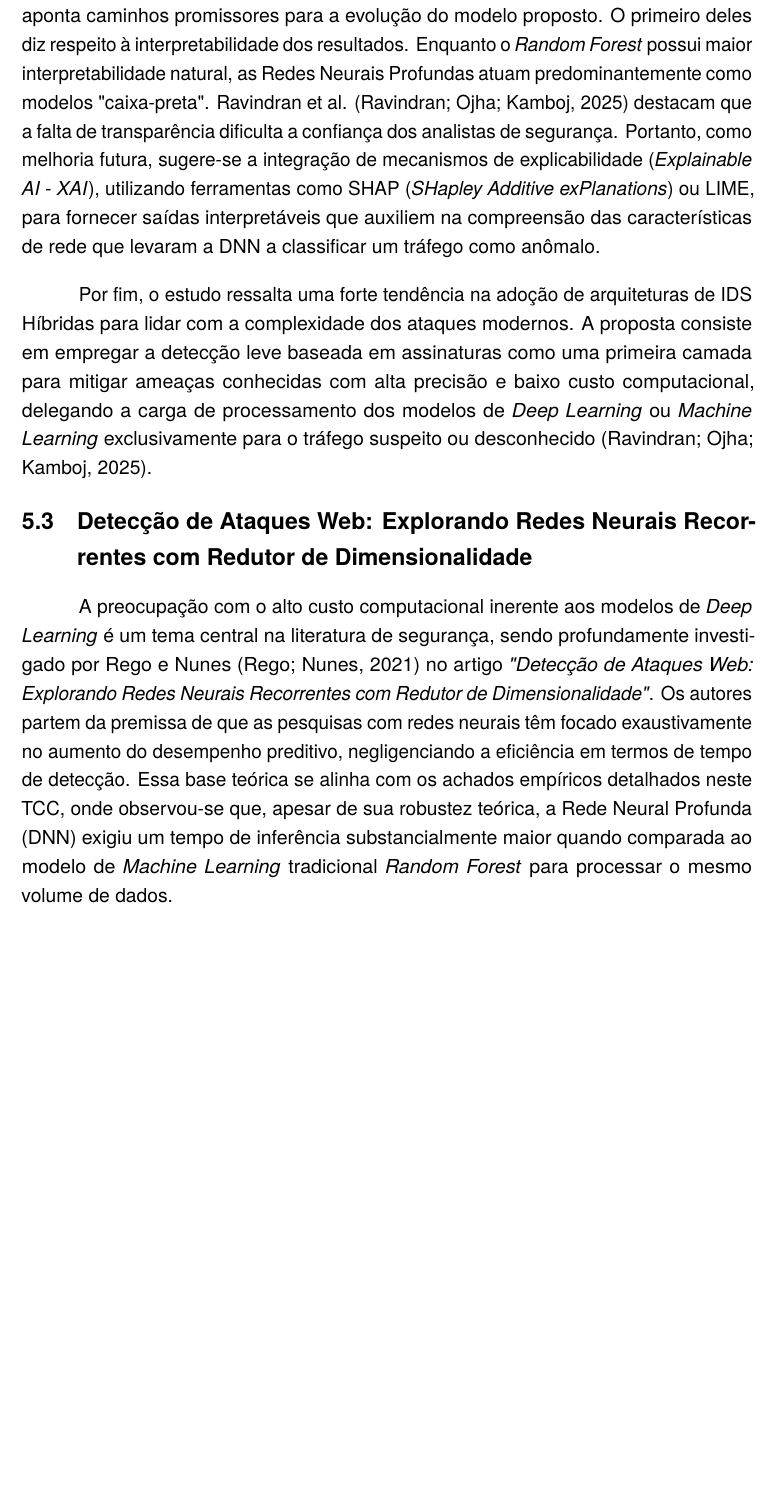
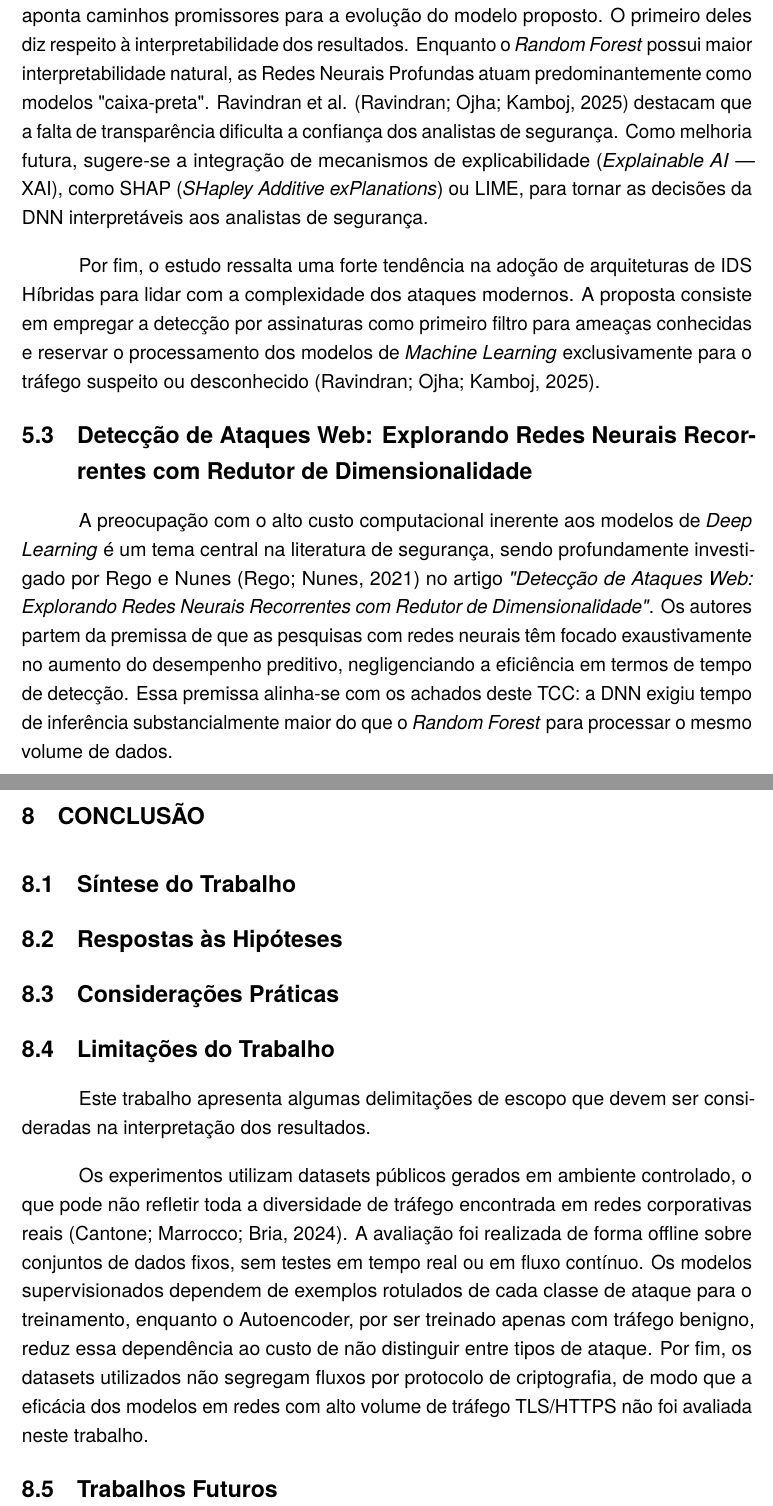
Before and after one commit to dubortoto/TCC, a LaTeX thesis (TCC - Laboratorio de Intrusão.tex, which reads chapters/cap5.tex, chapters/cap8.tex): part of page 20 of 65 before the commit and two parts of pages 21 and 64 of 66 after it, the two joined at a grey line, cut so that both start at the same text, the shorter picture padded with empty space. Compiled offline with pdfLaTeX.

Commit message:
TODO 8,  TODO 7 e esqueleto da conclusão adicionado

```diff
--- a/chapters/cap5.tex
+++ b/chapters/cap5.tex
@@ -22,11 +22,11 @@ A discussão levantada por Ravindran et al. \cite{ravindran2025} justifica diret
 
-Além de corroborar os achados experimentais deste laboratório, a literatura aponta caminhos promissores para a evolução do modelo proposto. O primeiro deles diz respeito à interpretabilidade dos resultados. Enquanto o \textit{Random Forest} possui maior interpretabilidade natural, as Redes Neurais Profundas atuam predominantemente como modelos "caixa-preta". Ravindran et al. \cite{ravindran2025} destacam que a falta de transparência dificulta a confiança dos analistas de segurança. Portanto, como melhoria futura, sugere-se a integração de mecanismos de explicabilidade (\textit{Explainable AI - XAI}), utilizando ferramentas como SHAP (\textit{SHapley Additive exPlanations}) ou LIME, para fornecer saídas interpretáveis que auxiliem na compreensão das características de rede que levaram a DNN a classificar um tráfego como anômalo.
+Além de corroborar os achados experimentais deste laboratório, a literatura aponta caminhos promissores para a evolução do modelo proposto. O primeiro deles diz respeito à interpretabilidade dos resultados. Enquanto o \textit{Random Forest} possui maior interpretabilidade natural, as Redes Neurais Profundas atuam predominantemente como modelos "caixa-preta". Ravindran et al. \cite{ravindran2025} destacam que a falta de transparência dificulta a confiança dos analistas de segurança. Como melhoria futura, sugere-se a integração de mecanismos de explicabilidade (\textit{Explainable AI} — XAI), como SHAP (\textit{SHapley Additive exPlanations}) ou LIME, para tornar as decisões da DNN interpretáveis aos analistas de segurança.
 
-Por fim, o estudo ressalta uma forte tendência na adoção de arquiteturas de IDS Híbridas para lidar com a complexidade dos ataques modernos. A proposta consiste em empregar a detecção leve baseada em assinaturas como uma primeira camada para mitigar ameaças conhecidas com alta precisão e baixo custo computacional, delegando a carga de processamento dos modelos de \textit{Deep Learning} ou \textit{Machine Learning} exclusivamente para o tráfego suspeito ou desconhecido \cite{ravindran2025}.
+Por fim, o estudo ressalta uma forte tendência na adoção de arquiteturas de IDS Híbridas para lidar com a complexidade dos ataques modernos. A proposta consiste em empregar a detecção por assinaturas como primeiro filtro para ameaças conhecidas e reservar o processamento dos modelos de \textit{Machine Learning} exclusivamente para o tráfego suspeito ou desconhecido \cite{ravindran2025}.
 
 \section{Detecção de Ataques Web: Explorando Redes Neurais Recorrentes com Redutor de Dimensionalidade}
 
-A preocupação com o alto custo computacional inerente aos modelos de \textit{Deep Learning} é um tema central na literatura de segurança, sendo profundamente investigado por Rego e Nunes \cite{rego_nunes} no artigo \textit{"Detecção de Ataques Web: Explorando Redes Neurais Recorrentes com Redutor de Dimensionalidade"}. Os autores partem da premissa de que as pesquisas com redes neurais têm focado exaustivamente no aumento do desempenho preditivo, negligenciando a eficiência em termos de tempo de detecção. Essa base teórica se alinha com os achados empíricos detalhados neste TCC, onde observou-se que, apesar de sua robustez teórica, a Rede Neural Profunda (DNN) exigiu um tempo de inferência substancialmente maior quando comparada ao modelo de \textit{Machine Learning} tradicional \textit{Random Forest} para processar o mesmo volume de dados.
+A preocupação com o alto custo computacional inerente aos modelos de \textit{Deep Learning} é um tema central na literatura de segurança, sendo profundamente investigado por Rego e Nunes \cite{rego_nunes} no artigo \textit{"Detecção de Ataques Web: Explorando Redes Neurais Recorrentes com Redutor de Dimensionalidade"}. Os autores partem da premissa de que as pesquisas com redes neurais têm focado exaustivamente no aumento do desempenho preditivo, negligenciando a eficiência em termos de tempo de detecção. Essa premissa alinha-se com os achados deste TCC: a DNN exigiu tempo de inferência substancialmente maior do que o \textit{Random Forest} para processar o mesmo volume de dados.
 
 Para solucionar o gargalo do custo computacional das redes neurais, Rego e Nunes \cite{rego_nunes} propõem o método BLOOM-RNN, uma arquitetura de detecção em dois estágios. No primeiro estágio, os autores empregam um Filtro de Bloom, uma estrutura de dados probabilística e altamente eficiente, alimentado exclusivamente com assinaturas de requisições de rede normais (benignas). O objetivo desse filtro é atuar como um redutor de dimensionalidade em nível de volume de tráfego, identificando e descartando requisições sabidamente seguras em frações de milissegundos. Apenas as requisições que o filtro não reconhece como benignas são encaminhadas para o segundo estágio, onde a Rede Neural realiza a classificação profunda.
 
--- /dev/null
+++ b/chapters/cap8.tex
@@ -0,0 +1,50 @@
+\chapter{CONCLUSÃO}
+
+% Parágrafo introdutório: resumir brevemente o que o capítulo apresenta
+% (síntese do trabalho, respostas às hipóteses, considerações práticas, limitações e trabalhos futuros)
+
+\section{Síntese do Trabalho}
+
+% Resumir em 2–3 parágrafos:
+% - o objetivo do laboratório e a motivação
+% - os modelos comparados (RF, DNN, Autoencoder) e os datasets (CICIDS2017, LycoS-IDS2017)
+% - as linhas de melhoria investigadas (A–G)
+
+\section{Respostas às Hipóteses}
+
+% Retomar as hipóteses do Capítulo 1 e responder explicitamente se foram confirmadas ou refutadas.
+%
+% Hipótese 1 (DL superior em ataques complexos e classes de baixo suporte):
+% — REFUTADA no contexto estudado: o RF superou a DNN em todos os cenários,
+%   incluindo classes raras. A DNN melhorou com o LycoS-IDS2017, mas nunca
+%   igualou o RF em macro F1.
+%
+% Hipótese 2 (RF mais eficiente computacionalmente):
+% — CONFIRMADA: o RF foi 5 a 6 vezes mais rápido na inferência em todos os cenários.
+
+\section{Considerações Práticas}
+
+% Discutir qual abordagem é mais adequada para cada cenário de uso real.
+% Sugestões de tópicos (ver TODO 4 no arquivo de melhorias):
+% - estabilidade do RF vs. custo e fragilidade da DNN
+% - impacto da qualidade do dataset (LycoS vs. CICIDS2017)
+% - quando usar o Autoencoder (ataques zero-day, sem rótulos)
+% - trade-off entre granularidade (supervisionado) e generalização (não supervisionado)
+% - viabilidade de cada abordagem em ambientes com recursos limitados
+
+\section{Limitações do Trabalho}
+
+Este trabalho apresenta algumas delimitações de escopo que devem ser consideradas na interpretação dos resultados.
+
+Os experimentos utilizam datasets públicos gerados em ambiente controlado, o que pode não refletir toda a diversidade de tráfego encontrada em redes corporativas reais \cite{cantone2024}. A avaliação foi realizada de forma offline sobre conjuntos de dados fixos, sem testes em tempo real ou em fluxo contínuo. Os modelos supervisionados dependem de exemplos rotulados de cada classe de ataque para o treinamento, enquanto o Autoencoder, por ser treinado apenas com tráfego benigno, reduz essa dependência ao custo de não distinguir entre tipos de ataque. Por fim, os datasets utilizados não segregam fluxos por protocolo de criptografia, de modo que a eficácia dos modelos em redes com alto volume de tráfego TLS/HTTPS não foi avaliada neste trabalho.
+
+\section{Trabalhos Futuros}
+
+% Sugestões para extensão do trabalho (ver TODO Opcional no arquivo de melhorias):
+% - Explainable AI (SHAP/LIME) para interpretar as decisões da DNN
+% - IDS híbrido: assinatura + anomalia em dois estágios (ver seção 5.2)
+% - Avaliação em fluxo contínuo / detecção em tempo real
+% - Avaliação com tráfego criptografado (TLS/HTTPS)
+% - Generalização cross-dataset (treinar em CICIDS2017, testar em outro dataset)
+% - Federated learning para treinar sem centralizar dados sensíveis
+% - Modelos lightweight para deploy em dispositivos de borda (edge)
```
Also changed, not shown: Possível Melhorias.md (+2 -2 lines), TCC - Laboratorio de Intrusão.tex (+1 -0 lines), chapters/cap1.tex (+2 -2 lines), chapters/cap7.tex (line endings or trailing spaces), chapters/cap5.tex (6 more changed lines).
